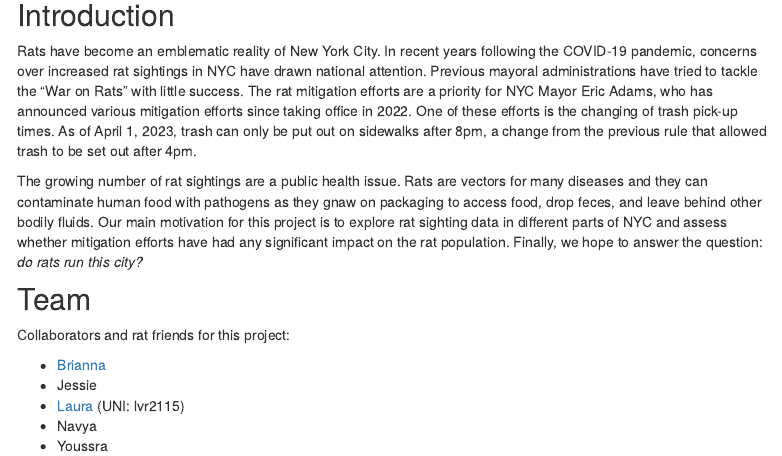
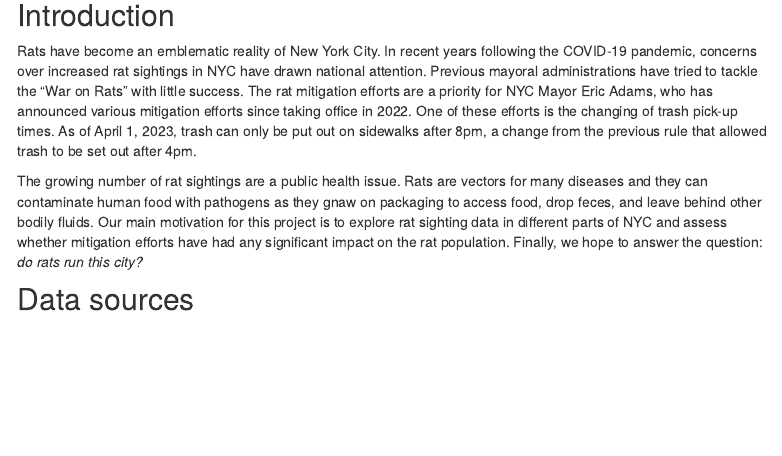
Before and after one commit to yyNYFL/Final-Project, an R Markdown document (docs/index.Rmd): the page in a window 1100 px wide, from 210 px down. Rendered offline with R 4.5, knitr and Pandoc, with nearby package versions; menus at the side of the page are left out.

Commit message:
About page

```diff
--- a/docs/index.Rmd
+++ b/docs/index.Rmd
@@ -27,12 +27,5 @@ Rats have become an emblematic reality of New York City. In recent years followi
 
 The growing number of rat sightings are a public health issue. Rats are vectors for many diseases and they can contaminate human food with pathogens as they gnaw on packaging to access food, drop feces, and leave behind other bodily fluids. Our main motivation for this project is to explore rat sighting data in different parts of NYC and assess whether mitigation efforts have had any significant impact on the rat population. Finally, we hope to answer the question: *do rats run this city?*
 
-## Team
 
-Collaborators and rat friends for this project:
-
-- [Brianna](bcarnagie.github.io)
-- Jessie
-- [Laura](lvr2115.github.io) (UNI: lvr2115)
-- Navya
-- Youssra
+## Data sources
```
Also changed, not shown: docs/_site.yml, 1 other file.
